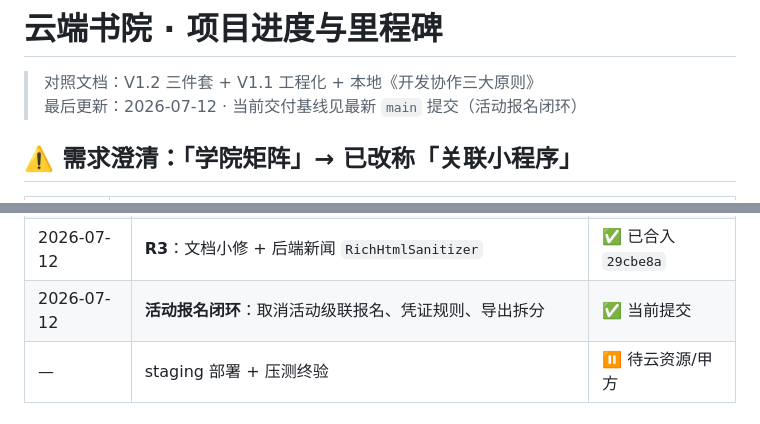
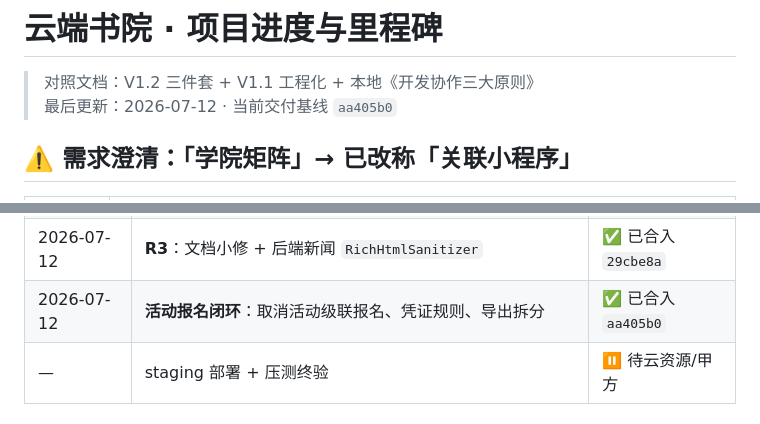
Before and after one commit to ganepro220222/campus-portal, a Markdown page: docs/项目进度与里程碑.md, 2 parts joined by grey strips. Drawn GitHub-style.

```diff
--- a/docs/项目进度与里程碑.md
+++ b/docs/项目进度与里程碑.md
@@ -1,7 +1,7 @@
 # 云端书院 · 项目进度与里程碑
 
 > 对照文档：V1.2 三件套 + V1.1 工程化 + 本地《开发协作三大原则》
-> 最后更新：2026-07-12 · 当前交付基线见最新 `main` 提交（活动报名闭环）
+> 最后更新：2026-07-12 · 当前交付基线 `aa405b0`
 
 ## ⚠️ 需求澄清：「学院矩阵」→ 已改称「关联小程序」
 
@@ -42,7 +42,7 @@
 | 2026-07-12 | **本地安全加固三批**：启动门禁、CORS/IP、HTTP 对齐、admin XSS/CSP | ✅ 已合入 `877146d` |
 | 2026-07-12 | **R2 文档一致性修订**（OpenAPI 标签、活动口径、CI/mvnw、测试报告） | ✅ 已合入 `dcff4d3` |
 | 2026-07-12 | **R3**：文档小修 + 后端新闻 `RichHtmlSanitizer` | ✅ 已合入 `29cbe8a` |
-| 2026-07-12 | **活动报名闭环**：取消活动级联报名、凭证规则、导出拆分 | ✅ 当前提交 |
+| 2026-07-12 | **活动报名闭环**：取消活动级联报名、凭证规则、导出拆分 | ✅ 已合入 `aa405b0` |
 | — | staging 部署 + 压测终验 | ⏸ 待云资源/甲方 |
 
 ## 执行计划（云资源未就绪版）
```
Also changed, not shown: docs/测试/正式测试报告_V1.0.md (+2 -2 lines).
